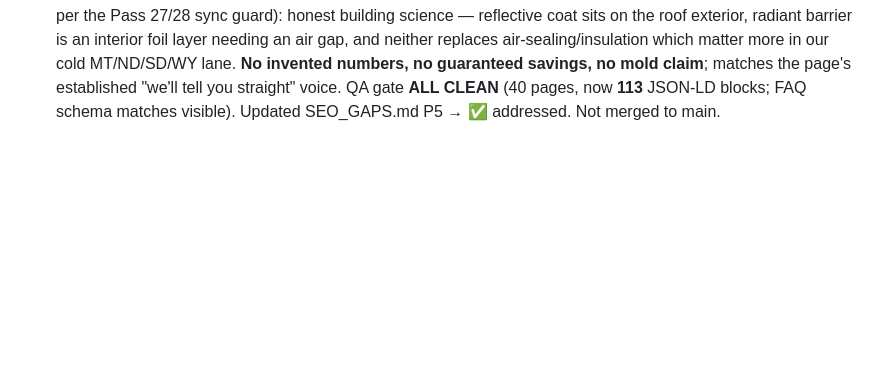
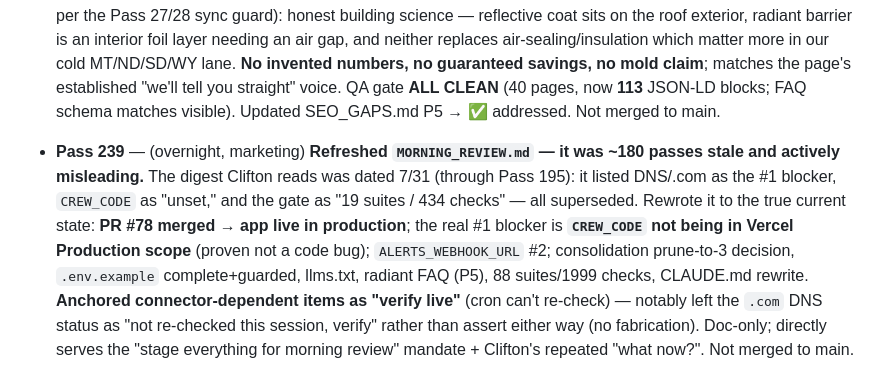
Before and after one commit to machinegunsprayfoam-crypto/mgsf-marketing, a Markdown page: NIGHT_LOG.md, the part around the change. GitHub-like rendering; blank space fills up the shorter version.

Commit message:
docs: refresh MORNING_REVIEW to current state (PR #78 live; CREW_CODE scope is the blocker)

```diff
--- a/NIGHT_LOG.md
+++ b/NIGHT_LOG.md
@@ -477,3 +477,4 @@ All 19 marketing HTML pages checked for canonical / robots / JSON-LD / OG.
 - **Pass 236** — (overnight) **Inbound-link audit → no genuine gap; idling honestly.** Ran a clean-URL-aware inbound-link count across all 37 indexable pages: **no orphans** (weakest = 4 inbound). Checked the 3 weakest — `ice-dam-prevention` (4), `seawall-stabilization` (4), `spray-foam-spec` (4) — and each is weak for a legitimate reason, not a defect: ice-dam is already linked from its 4 topically-correct pages (attic/crawl-space/flagship/types) with the natural **attic↔ice-dam link present BOTH ways**; seawall is correctly omitted from landlocked cities (Pass 231); spec is the niche GC/inspector page already strengthened (Pass 227). Adding more links would be forced/padding. QA gate re-run **ALL CLEAN** (40 pages, 112 JSON-LD). No safe, non-fabricating, non-padding change remains — marketing SEO/linking fully swept, field-os guard thread thorough (brain, router, registry, catalog, DB-docs, calc-wiring, brain-graph-sync, frontend-wiring, env-docs). Remaining work is owner-gated (pricing reconcile, reviews, hours, favicon) or needs connectors/env (CREW_CODE, ALERTS_WEBHOOK_URL). Not merged to main.
 - **Pass 237** — (overnight) **Verified og:url↔canonical agreement; clean → idling honestly.** Checked the last not-yet-confirmed correctness dimension: on all **39** pages that carry both, `og:url` **exactly equals** `<link rel="canonical">` (0 mismatches) — so social shares canonicalize to the same URL Google indexes (a divergence would silently split link equity). Combined with the full sweep (canonical/robots/JSON-LD×3/FAQ↔visible/OG+Twitter+dims/meta-length+uniqueness/titles/sitemap+lastmod/internal-links+orphans/img alt+dims/perf hints/theme-color/404/mixed-content/domain+NAP consistency/form labels/dup-IDs/anchors/security headers/breadcrumbs), every locally-checkable dimension is now confirmed clean. Considered but rejected `security.txt` as low-value padding for a static contractor site (no login/sensitive data). No safe, non-fabricating, non-padding change remains. **Idling.** Remaining work is owner-gated (pricing reconcile, real reviews, business hours, favicon/logo optimization) or needs connectors/env (CREW_CODE + ALERTS_WEBHOOK_URL to go live). Not merged to main.
 - **Pass 238** — (overnight, marketing) **Closed the last open non-owner-gated backlog item: SEO_GAPS P5 (radiant barrier).** Backlog scan found P5 ("a short honest 'radiant barrier vs reflective coating' explainer") was the only remaining SAFE item (every other TODO is owner-gated: Twilio/Stripe/QBO/merge/CREW_CODE/contractor#/ND phone). Verified existing coverage first: radiant only appears on `/attic-insulation` (2×) + `/crawl-space-encapsulation` (1×); **`/cool-roofs` — the reflective-coating page, the natural home — had zero.** Added ONE FAQ Q&A ("What's the difference between a radiant barrier and a reflective cool-roof coating?") to BOTH the visible FAQ and the FAQPage schema (kept identical per the Pass 27/28 sync guard): honest building science — reflective coat sits on the roof exterior, radiant barrier is an interior foil layer needing an air gap, and neither replaces air-sealing/insulation which matter more in our cold MT/ND/SD/WY lane. **No invented numbers, no guaranteed savings, no mold claim**; matches the page's established "we'll tell you straight" voice. QA gate **ALL CLEAN** (40 pages, now **113** JSON-LD blocks; FAQ schema matches visible). Updated SEO_GAPS.md P5 → ✅ addressed. Not merged to main.
+- **Pass 239** — (overnight, marketing) **Refreshed `MORNING_REVIEW.md` — it was ~180 passes stale and actively misleading.** The digest Clifton reads was dated 7/31 (through Pass 195): it listed DNS/.com as the #1 blocker, `CREW_CODE` as "unset," and the gate as "19 suites / 434 checks" — all superseded. Rewrote it to the true current state: **PR #78 merged → app live in production**; the real #1 blocker is **`CREW_CODE` not being in Vercel Production scope** (proven not a code bug); `ALERTS_WEBHOOK_URL` #2; consolidation prune-to-3 decision, `.env.example` complete+guarded, llms.txt, radiant FAQ (P5), 88 suites/1999 checks, CLAUDE.md rewrite. **Anchored connector-dependent items as "verify live"** (cron can't re-check) — notably left the `.com` DNS status as "not re-checked this session, verify" rather than assert either way (no fabrication). Doc-only; directly serves the "stage everything for morning review" mandate + Clifton's repeated "what now?". Not merged to main.
```
Also changed, not shown: MORNING_REVIEW.md (+27 -34 lines).
